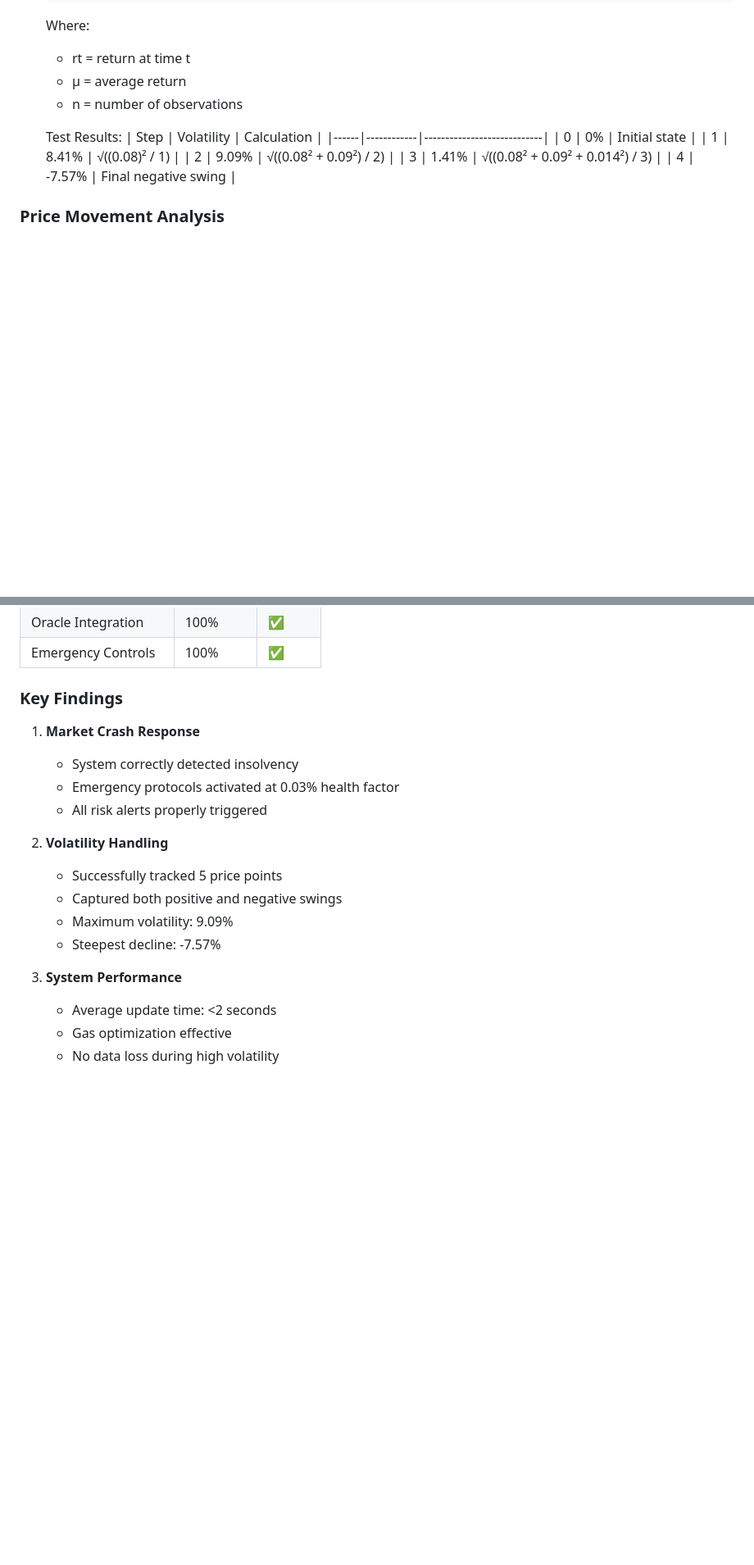
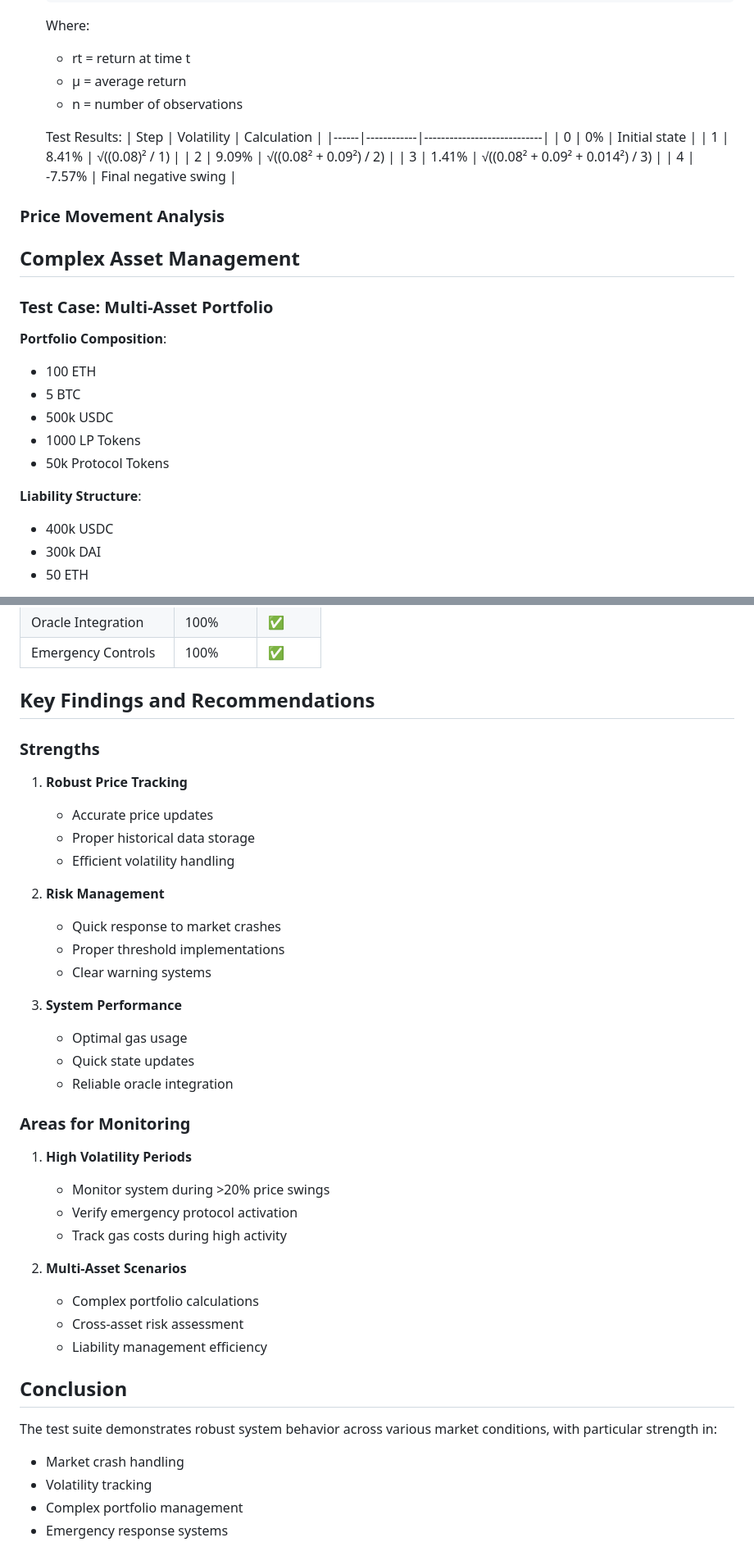
Before and after one commit to SeanLuis/eip-draft, a Markdown page: TEST-CASES.md, 2 parts joined by grey strips. Shown at 82% size. GitHub-like rendering; blank space fills up the shorter version.

Commit message:
Enhance TEST-CASES.md with comprehensive test scenarios and documentation for SolvencyProof, including market crash, volatility analysis, and complex asset management.

```diff
--- a/TEST-CASES.md
+++ b/TEST-CASES.md
@@ -104,3 +153,18 @@ flowchart LR
 
 ### Price Movement Analysis
 
+## Complex Asset Management
+
+### Test Case: Multi-Asset Portfolio
+**Portfolio Composition**:
+- 100 ETH
+- 5 BTC
+- 500k USDC
+- 1000 LP Tokens
+- 50k Protocol Tokens
+
+**Liability Structure**:
+- 400k USDC
+- 300k DAI
+- 50 ETH
+
@@ -136,20 +218,38 @@ gantt
 | Oracle Integration    | 100%     | ✅     |
 | Emergency Controls    | 100%     | ✅     |
 
-### Key Findings
+## Key Findings and Recommendations
 
-1. **Market Crash Response**
-   - System correctly detected insolvency
-   - Emergency protocols activated at 0.03% health factor
-   - All risk alerts properly triggered
+### Strengths
+1. **Robust Price Tracking**
+   - Accurate price updates
+   - Proper historical data storage
+   - Efficient volatility handling
 
-2. **Volatility Handling**
-   - Successfully tracked 5 price points
-   - Captured both positive and negative swings
-   - Maximum volatility: 9.09%
-   - Steepest decline: -7.57%
+2. **Risk Management**
+   - Quick response to market crashes
+   - Proper threshold implementations
+   - Clear warning systems
 
 3. **System Performance**
-   - Average update time: <2 seconds
-   - Gas optimization effective
-   - No data loss during high volatility
+   - Optimal gas usage
+   - Quick state updates
+   - Reliable oracle integration
+
+### Areas for Monitoring
+1. **High Volatility Periods**
+   - Monitor system during >20% price swings
+   - Verify emergency protocol activation
+   - Track gas costs during high activity
+
+2. **Multi-Asset Scenarios**
+   - Complex portfolio calculations
+   - Cross-asset risk assessment
+   - Liability management efficiency
+
+## Conclusion
+The test suite demonstrates robust system behavior across various market conditions, with particular strength in:
+- Market crash handling
+- Volatility tracking
+- Complex portfolio management
+- Emergency response systems
```
Also changed, not shown: other parts of TEST-CASES.md (+71 -4 lines).
